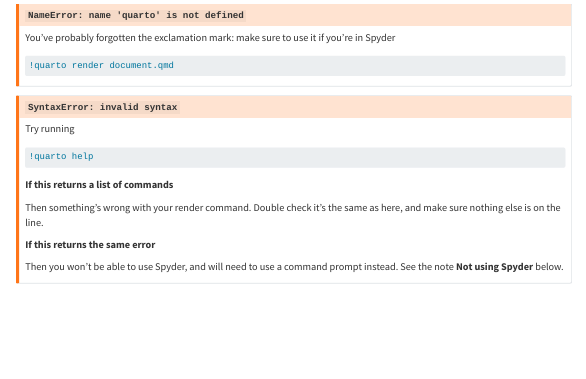
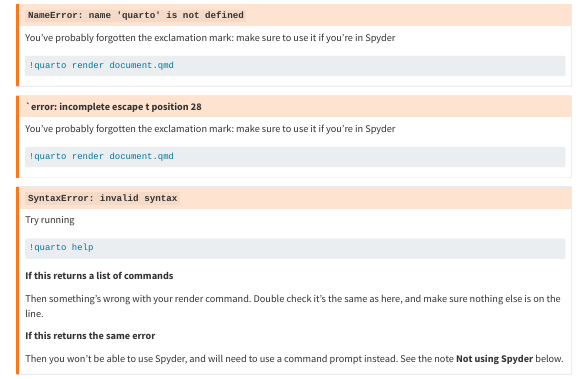
Before and after one commit to camwest5/python-training-intensive, a Quarto document (Workshops/4 - Sharing and Publishing.qmd): the page in a window 1100 px wide, from 2300 px down. Rendered offline with R 4.5, knitr and Pandoc in place of Quarto, with nearby package versions; menus at the side of the page are left out.

Commit message:
INclude additional quarto faq

````diff
--- a/Workshops/4 - Sharing and Publishing.qmd
+++ b/Workshops/4 - Sharing and Publishing.qmd
@@ -167,6 +167,16 @@
 
 :::{.callout-warning collapse="true"}
 # `NameError: name 'quarto' is not defined`
+
+You've probably forgotten the exclamation mark: make sure to use it if you're in Spyder
+
+```bash
+!quarto render document.qmd
+```
+:::
+
+:::{.callout-warning collapse="true"}
+# `error: incomplete escape \U at position 28
 
 You've probably forgotten the exclamation mark: make sure to use it if you're in Spyder
 
````
